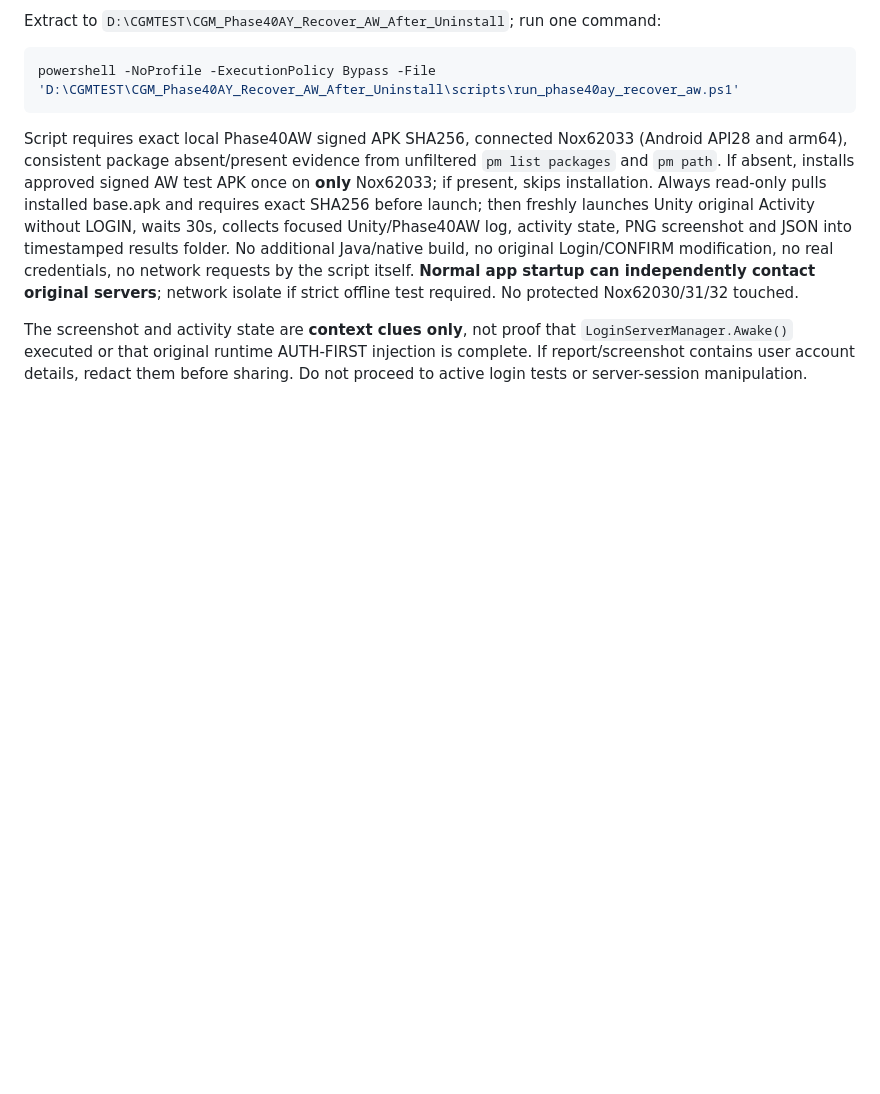
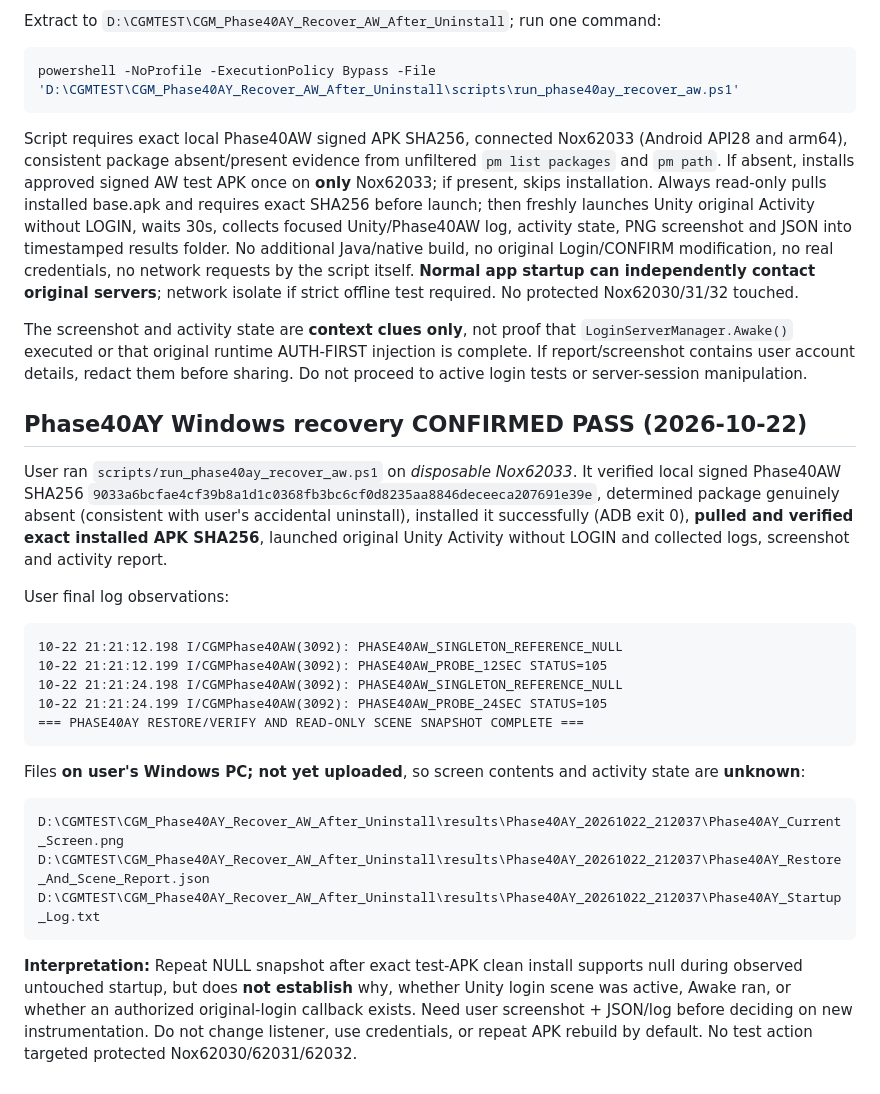
Before and after one commit to jpmiantozaki/JPCG, a Markdown page: staging/phase40/PHASE40AX_READONLY_SCENE_DIAGNOSTIC_AFTER_NULL_SINGLETON.md, the part around the change. Drawn GitHub-style; blank space fills up the shorter version.

Commit message:
Phase40AY: record user-confirmed clean restore, exact APK hash and repeated singleton NULL

````diff
--- a/staging/phase40/PHASE40AX_READONLY_SCENE_DIAGNOSTIC_AFTER_NULL_SINGLETON.md
+++ b/staging/phase40/PHASE40AX_READONLY_SCENE_DIAGNOSTIC_AFTER_NULL_SINGLETON.md
@@ -59,3 +59,25 @@ powershell -NoProfile -ExecutionPolicy Bypass -File 'D:\CGMTEST\CGM_Phase40AY_Re
 Script requires exact local Phase40AW signed APK SHA256, connected Nox62033 (Android API28 and arm64), consistent package absent/present evidence from unfiltered `pm list packages` and `pm path`. If absent, installs approved signed AW test APK once on **only** Nox62033; if present, skips installation. Always read-only pulls installed base.apk and requires exact SHA256 before launch; then freshly launches Unity original Activity without LOGIN, waits 30s, collects focused Unity/Phase40AW log, activity state, PNG screenshot and JSON into timestamped results folder. No additional Java/native build, no original Login/CONFIRM modification, no real credentials, no network requests by the script itself. **Normal app startup can independently contact original servers**; network isolate if strict offline test required. No protected Nox62030/31/32 touched.
 
 The screenshot and activity state are **context clues only**, not proof that `LoginServerManager.Awake()` executed or that original runtime AUTH-FIRST injection is complete. If report/screenshot contains user account details, redact them before sharing. Do not proceed to active login tests or server-session manipulation.
+
+## Phase40AY Windows recovery CONFIRMED PASS (2026-10-22)
+
+User ran `scripts/run_phase40ay_recover_aw.ps1` on *disposable Nox62033*. It verified local signed Phase40AW SHA256 `9033a6bcfae4cf39b8a1d1c0368fb3bc6cf0d8235aa8846deceeca207691e39e`, determined package genuinely absent (consistent with user's accidental uninstall), installed it successfully (ADB exit 0), **pulled and verified exact installed APK SHA256**, launched original Unity Activity without LOGIN and collected logs, screenshot and activity report.
+
+User final log observations:
+```
+10-22 21:21:12.198 I/CGMPhase40AW(3092): PHASE40AW_SINGLETON_REFERENCE_NULL
+10-22 21:21:12.199 I/CGMPhase40AW(3092): PHASE40AW_PROBE_12SEC STATUS=105
+10-22 21:21:24.198 I/CGMPhase40AW(3092): PHASE40AW_SINGLETON_REFERENCE_NULL
+10-22 21:21:24.199 I/CGMPhase40AW(3092): PHASE40AW_PROBE_24SEC STATUS=105
+=== PHASE40AY RESTORE/VERIFY AND READ-ONLY SCENE SNAPSHOT COMPLETE ===
+```
+
+Files **on user's Windows PC; not yet uploaded**, so screen contents and activity state are **unknown**:
+```
+D:\CGMTEST\CGM_Phase40AY_Recover_AW_After_Uninstall\results\Phase40AY_20261022_212037\Phase40AY_Current_Screen.png
+D:\CGMTEST\CGM_Phase40AY_Recover_AW_After_Uninstall\results\Phase40AY_20261022_212037\Phase40AY_Restore_And_Scene_Report.json
+D:\CGMTEST\CGM_Phase40AY_Recover_AW_After_Uninstall\results\Phase40AY_20261022_212037\Phase40AY_Startup_Log.txt
+```
+
+**Interpretation:** Repeat NULL snapshot after exact test-APK clean install supports null during observed untouched startup, but does **not establish** why, whether Unity login scene was active, Awake ran, or whether an authorized original-login callback exists. Need user screenshot + JSON/log before deciding on new instrumentation. Do not change listener, use credentials, or repeat APK rebuild by default. No test action targeted protected Nox62030/62031/62032.
````
